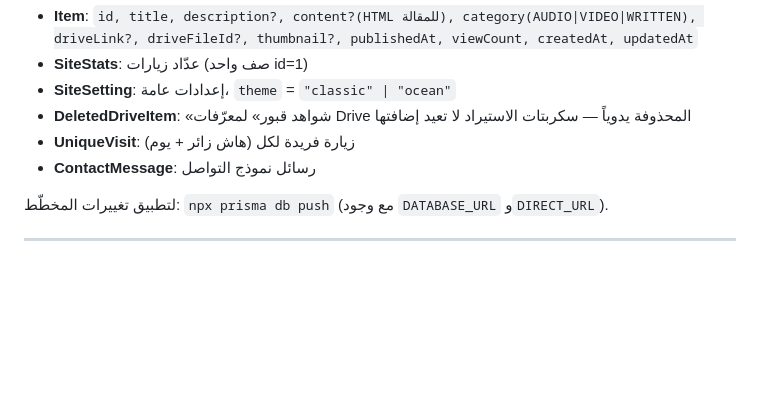
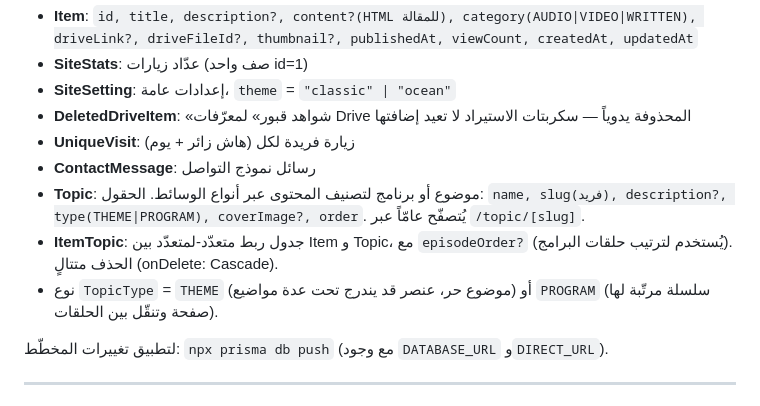
Before and after one commit to dokhiel1414/khalid-aljareesh-archive, a Markdown page: AI-HANDOFF.md, the part around one of its changes. Rendered like a GitHub page; blank space fills up the shorter version.

```diff
--- a/AI-HANDOFF.md
+++ b/AI-HANDOFF.md
@@ -135,6 +144,9 @@ data/all-items.json       # نسخة من المحتوى (تُستخدم للت
 - **DeletedDriveItem**: «شواهد قبور» لمعرّفات Drive المحذوفة يدوياً — سكربتات الاستيراد لا تعيد إضافتها
 - **UniqueVisit**: زيارة فريدة لكل (هاش زائر + يوم)
 - **ContactMessage**: رسائل نموذج التواصل
+- **Topic**: موضوع أو برنامج لتصنيف المحتوى عبر أنواع الوسائط. الحقول: `name, slug(فريد), description?, type(THEME|PROGRAM), coverImage?, order`. يُتصفّح عامّاً عبر `/topic/[slug]`.
+- **ItemTopic**: جدول ربط متعدّد-لمتعدّد بين Item و Topic، مع `episodeOrder?` (يُستخدم لترتيب حلقات البرامج). الحذف متتالٍ (onDelete: Cascade).
+- نوع `TopicType` = `THEME` (موضوع حر، عنصر قد يندرج تحت عدة مواضيع) أو `PROGRAM` (سلسلة مرتّبة لها صفحة وتنقّل بين الحلقات).
 
 لتطبيق تغييرات المخطّط: `npx prisma db push` (مع وجود `DATABASE_URL` و`DIRECT_URL`).
 
```
Also changed, not shown: other parts of AI-HANDOFF.md (+20 -1 lines).
